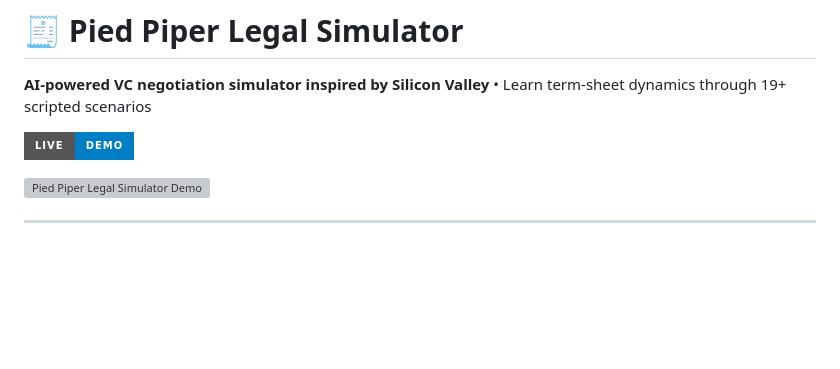
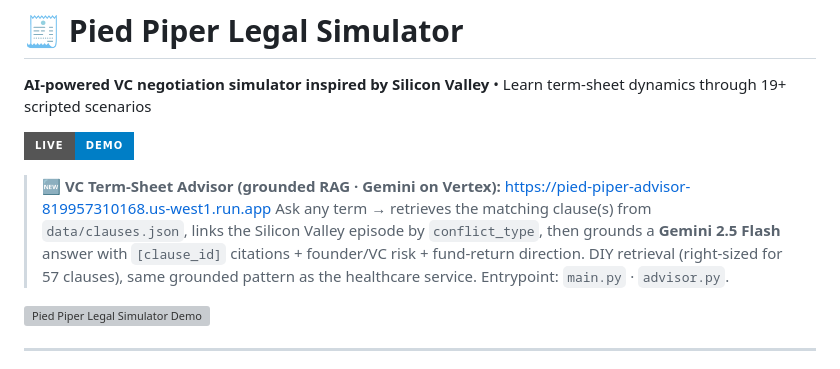
Before and after one commit to anix-lynch/pied-piper-legal-simulator, a Markdown page: README.md, the part around the change. GitHub-like rendering; badges without logos; blank space fills up the shorter version; grey boxes are pictures that could not be loaded.

Commit message:
docs: add live grounded VC Term-Sheet Advisor URL

```diff
--- a/README.md
+++ b/README.md
@@ -3,6 +3,12 @@
 **AI-powered VC negotiation simulator inspired by Silicon Valley** • Learn term-sheet dynamics through 19+ scripted scenarios
 
 [![Live Demo](https://img.shields.io/badge/Live-Demo-blue?style=for-the-badge&logo=vercel)](https://public-ndx6vbur4-anix-lynchs-projects.vercel.app)
+
+> **🆕 VC Term-Sheet Advisor (grounded RAG · Gemini on Vertex):** https://pied-piper-advisor-819957310168.us-west1.run.app
+> Ask any term → retrieves the matching clause(s) from `data/clauses.json`, links the Silicon
+> Valley episode by `conflict_type`, then grounds a **Gemini 2.5 Flash** answer with `[clause_id]`
+> citations + founder/VC risk + fund-return direction. DIY retrieval (right-sized for 57 clauses),
+> same grounded pattern as the healthcare service. Entrypoint: `main.py` · `advisor.py`.
 
 ![Pied Piper Legal Simulator Demo](piedpiper_demo.gif)
 
```
